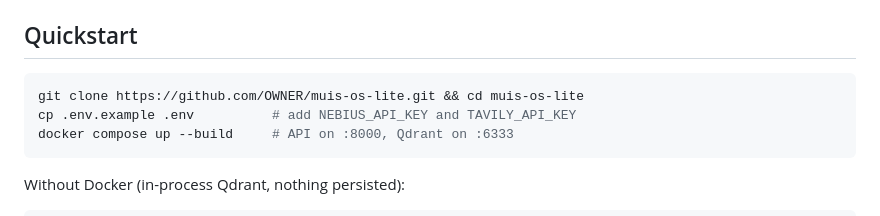
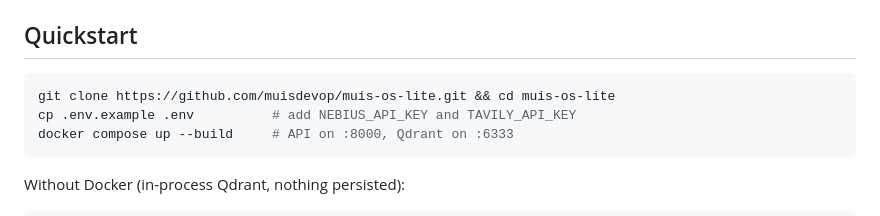
Before and after one commit to muisdevop/muis-os-lite, a Markdown page: README.md, the part around one of its changes. Rendered like a GitHub page.

Commit message:
README: set repo owner

````diff
--- a/README.md
+++ b/README.md
@@ -64,7 +64,7 @@ Check the live list with `GET https://api.tokenfactory.nebius.com/v1/models`.
 ## Quickstart
 
 ```bash
-git clone https://github.com/OWNER/muis-os-lite.git && cd muis-os-lite
+git clone https://github.com/muisdevop/muis-os-lite.git && cd muis-os-lite
 cp .env.example .env          # add NEBIUS_API_KEY and TAVILY_API_KEY
 docker compose up --build     # API on :8000, Qdrant on :6333
 ```
````
Also changed, not shown: other parts of README.md (+1 -1 lines).
